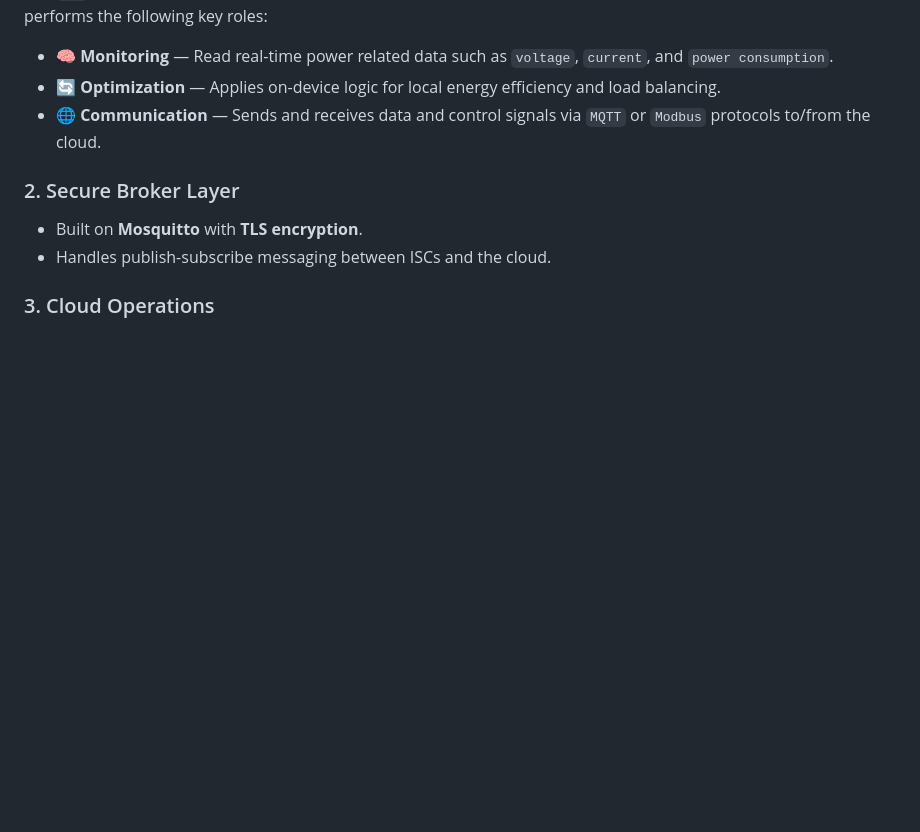
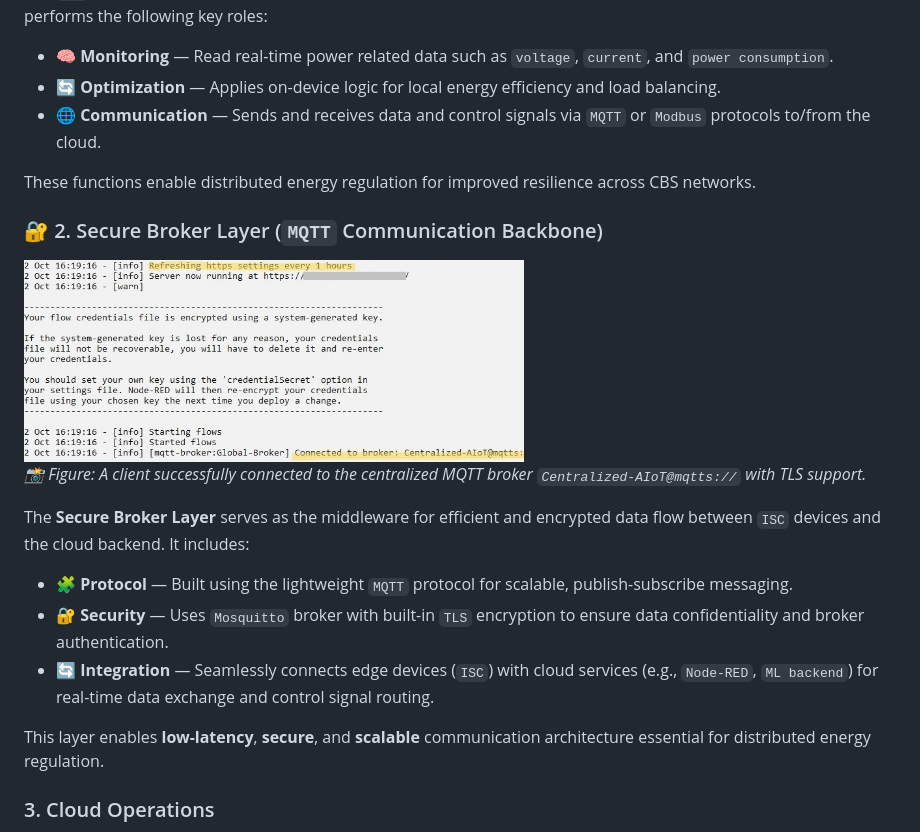
Before and after one commit to xundullah/CBS-ERM, a Markdown page: README.md, the part around the change. GitHub-like rendering; pictures changed too: Figures/MQTT.jpg (added); blank space fills up the shorter version.

```diff
--- a/README.md
+++ b/README.md
@@ -20,10 +20,22 @@ The `ISC` unit acts as the intelligent edge layer responsible for local energy c
 - 🔄 **Optimization** — Applies on-device logic for local energy efficiency and load balancing.
 - 🌐 **Communication** — Sends and receives data and control signals via `MQTT` or `Modbus` protocols to/from the cloud.
 
+These functions enable distributed energy regulation for improved resilience across CBS networks.
 
-### 2. Secure Broker Layer
-- Built on **Mosquitto** with **TLS encryption**.
-- Handles publish-subscribe messaging between ISCs and the cloud.
+### 🔐 2. Secure Broker Layer (`MQTT` Communication Backbone)
+
+<img src="Figures/MQTT.jpg" width="500" alt="MQTT Broker Log">
+
+*📸 Figure: A client successfully connected to the centralized MQTT broker `Centralized-AIoT@mqtts://` with TLS support.*
+
+The **Secure Broker Layer** serves as the middleware for efficient and encrypted data flow between `ISC` devices and the cloud backend. It includes:
+
+- 🧩 **Protocol** — Built using the lightweight `MQTT` protocol for scalable, publish-subscribe messaging.
+- 🔐 **Security** — Uses `Mosquitto` broker with built-in `TLS` encryption to ensure data confidentiality and broker authentication.
+- 🔄 **Integration** — Seamlessly connects edge devices (`ISC`) with cloud services (e.g., `Node-RED`, `ML backend`) for real-time data exchange and control signal routing.
+
+This layer enables **low-latency**, **secure**, and **scalable** communication architecture essential for distributed energy regulation.
+
 
 ### 3. Cloud Operations
 - Processes incoming data streams.
```
